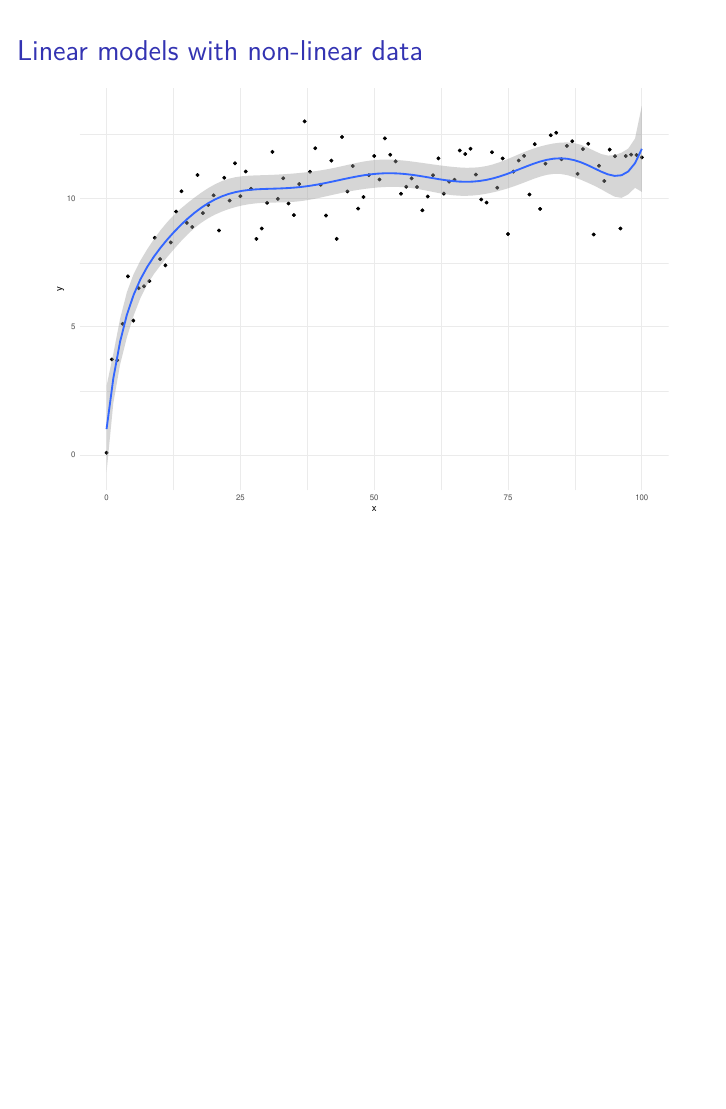
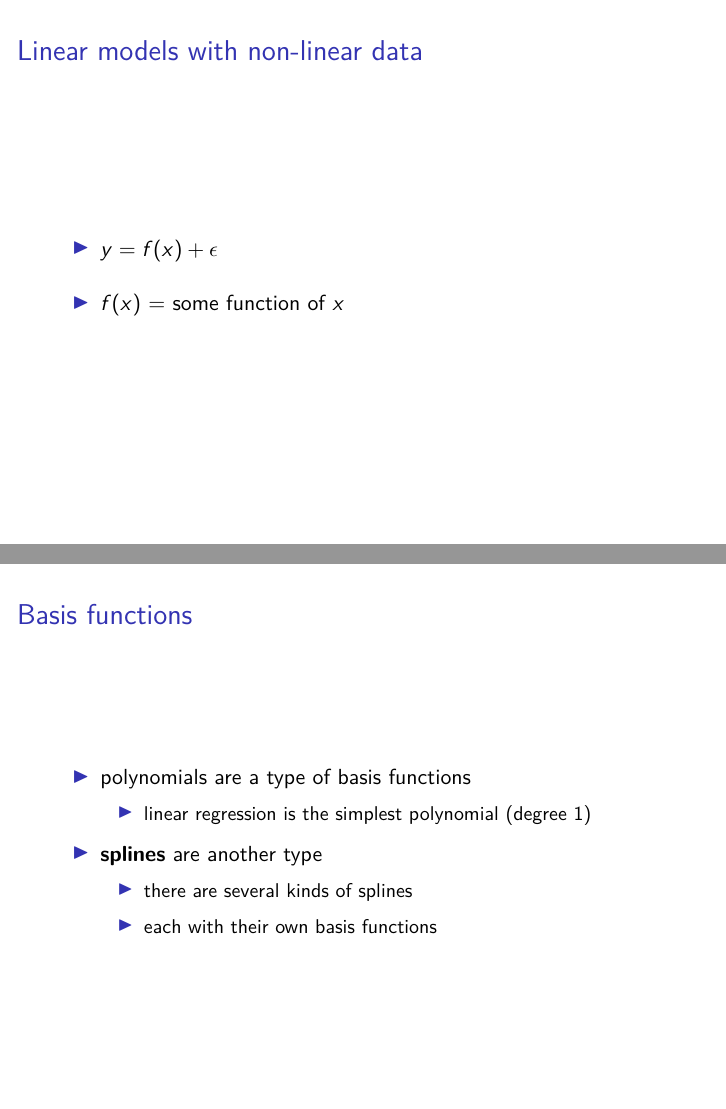
Before and after one commit to stefanocoretta/gamm-workshop, an R Markdown document (gamm-presentation.Rmd): page 16 of 16 before the commit and pages 17 and 18 of 19 after it, the two joined at a grey line. The pictures show the output file gamm-presentation.pdf that the author committed with the source.

Commit message:
add bases

````diff
--- a/gamm-presentation.Rmd
+++ b/gamm-presentation.Rmd
@@ -180,3 +180,20 @@ ggplot(sim_traj_a, aes(x, y)) +
   geom_point() +
   geom_smooth(method = "lm", formula = y ~ x + I(x^2) + I(x^3) + I(x^4) + I(x^5) + I(x^6) + I(x^7) + I(x^8) + I(x^9) + I(x^10))
 ```
+
+## Linear models with non-linear data
+
+Genrealised Additive Models
+
+* $y = f(x) + \epsilon$
+
+* $f(x)$ = some function of $x$
+
+## Basis functions
+
+* polynomials are a type of basis functions
+    * linear regression is the simplest polynomial (degree 1)
+
+* **splines** are another type
+    * there are several kinds of splines
+    * each with their own basis functions
````
Also changed, not shown: gamm-presentation.pdf, gamm-presentation.Rmd (14 more changed lines).
